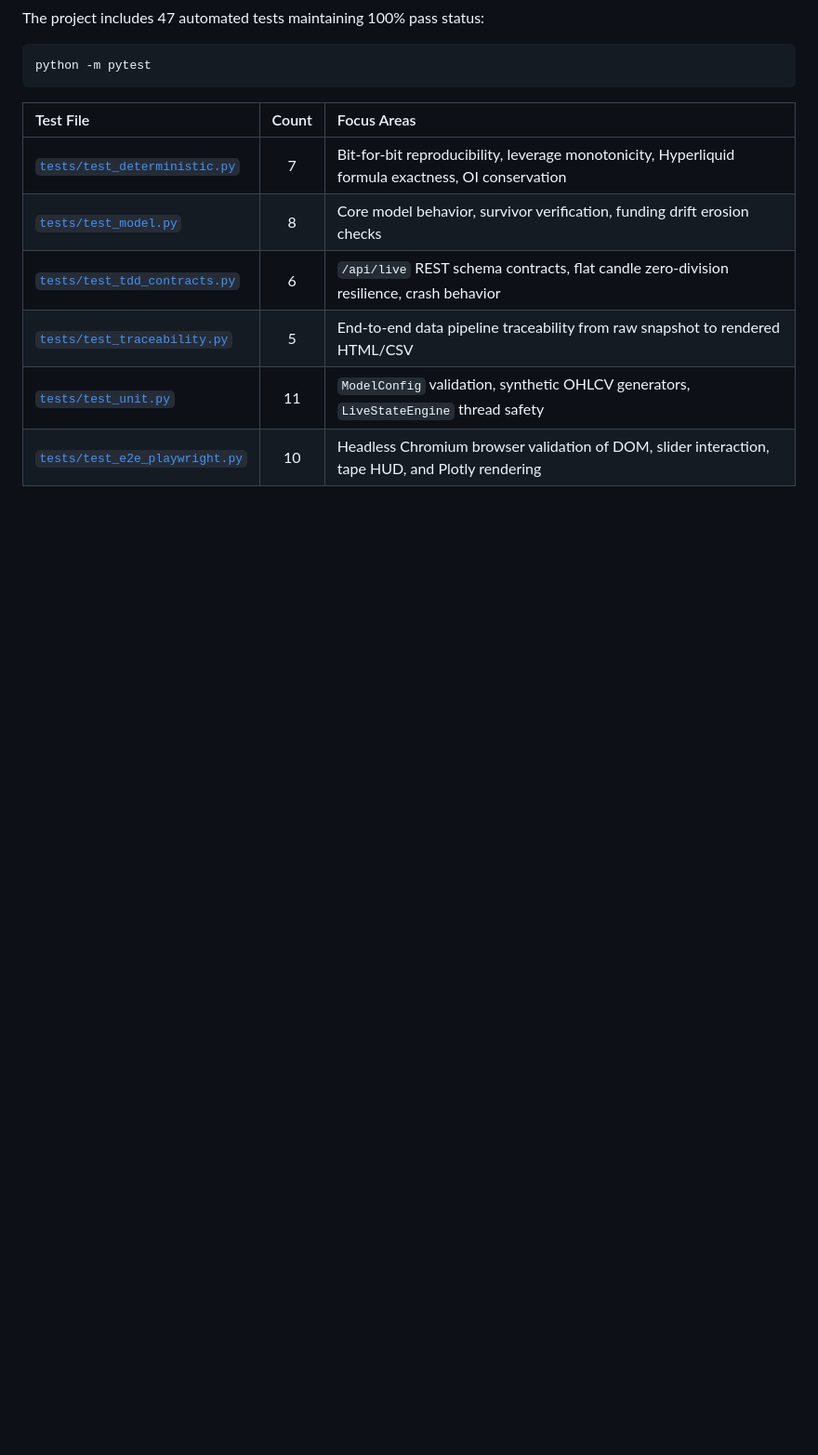
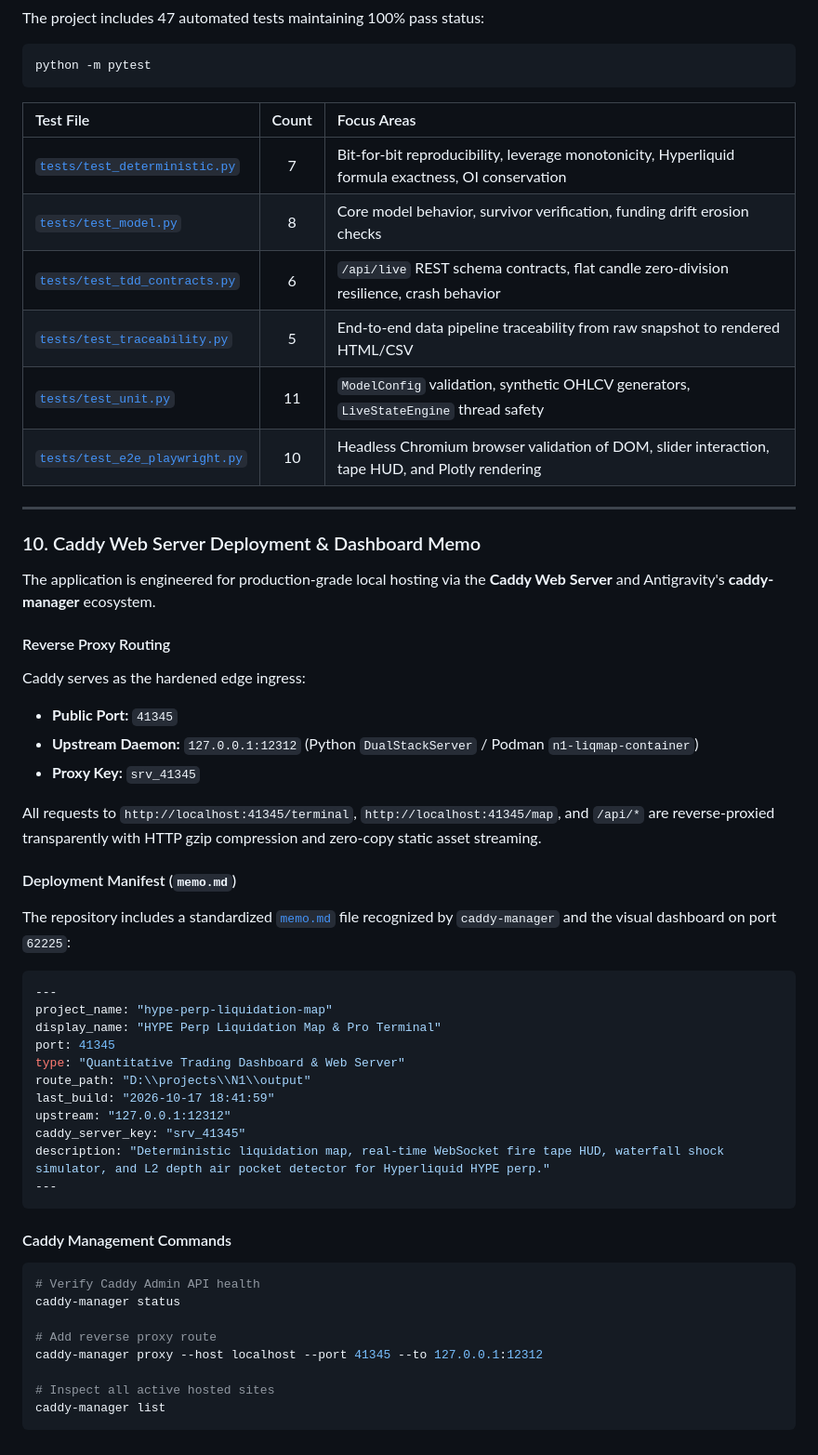
Before and after one commit to korotichvua-jpg/hype-perp-liquidation-map, a Markdown page: documentation.md, the part around the change. Shown at 93% size. GitHub-like rendering; blank space fills up the shorter version.

Commit message:
docs: enrich documentation, architecture, and dataflow with Caddy reverse proxy and memo.md specs

````diff
--- a/documentation.md
+++ b/documentation.md
@@ -264,3 +264,46 @@ python -m pytest
 | [`tests/test_traceability.py`](file:///D:/projects/N1/tests/test_traceability.py) | 5 | End-to-end data pipeline traceability from raw snapshot to rendered HTML/CSV |
 | [`tests/test_unit.py`](file:///D:/projects/N1/tests/test_unit.py) | 11 | `ModelConfig` validation, synthetic OHLCV generators, `LiveStateEngine` thread safety |
 | [`tests/test_e2e_playwright.py`](file:///D:/projects/N1/tests/test_e2e_playwright.py) | 10 | Headless Chromium browser validation of DOM, slider interaction, tape HUD, and Plotly rendering |
+
+---
+
+### 10. Caddy Web Server Deployment & Dashboard Memo
+
+The application is engineered for production-grade local hosting via the **Caddy Web Server** and Antigravity's **caddy-manager** ecosystem.
+
+#### Reverse Proxy Routing
+Caddy serves as the hardened edge ingress:
+- **Public Port:** `41345`
+- **Upstream Daemon:** `127.0.0.1:12312` (Python `DualStackServer` / Podman `n1-liqmap-container`)
+- **Proxy Key:** `srv_41345`
+
+All requests to `http://localhost:41345/terminal`, `http://localhost:41345/map`, and `/api/*` are reverse-proxied transparently with HTTP gzip compression and zero-copy static asset streaming.
+
+#### Deployment Manifest (`memo.md`)
+The repository includes a standardized [`memo.md`](file:///D:/projects/N1/memo.md) file recognized by `caddy-manager` and the visual dashboard on port `62225`:
+
+```yaml
+---
+project_name: "hype-perp-liquidation-map"
+display_name: "HYPE Perp Liquidation Map & Pro Terminal"
+port: 41345
+type: "Quantitative Trading Dashboard & Web Server"
+route_path: "D:\\projects\\N1\\output"
+last_build: "2026-10-17 18:41:59"
+upstream: "127.0.0.1:12312"
+caddy_server_key: "srv_41345"
+description: "Deterministic liquidation map, real-time WebSocket fire tape HUD, waterfall shock simulator, and L2 depth air pocket detector for Hyperliquid HYPE perp."
+---
+```
+
+#### Caddy Management Commands
+```powershell
+# Verify Caddy Admin API health
+caddy-manager status
+
+# Add reverse proxy route
+caddy-manager proxy --host localhost --port 41345 --to 127.0.0.1:12312
+
+# Inspect all active hosted sites
+caddy-manager list
+```
````
Also changed, not shown: architecture.md (+16 -0 lines), dataflow.md (+24 -0 lines).
